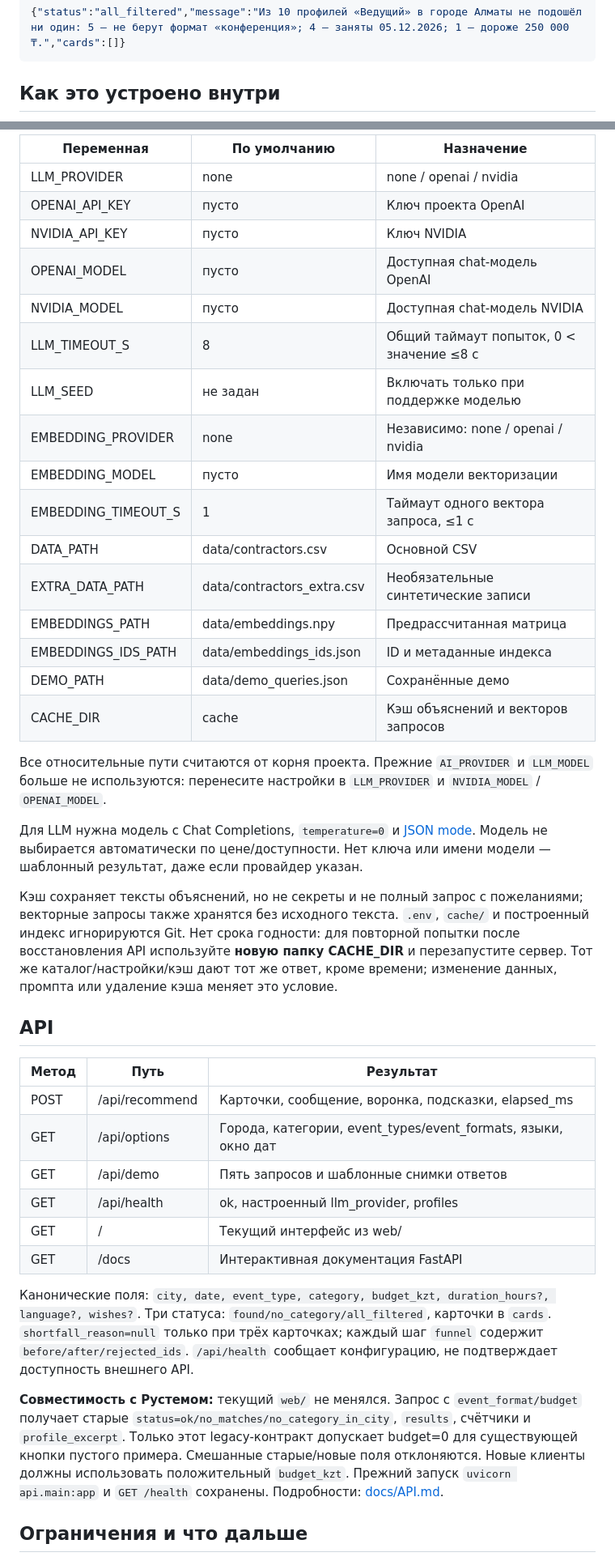
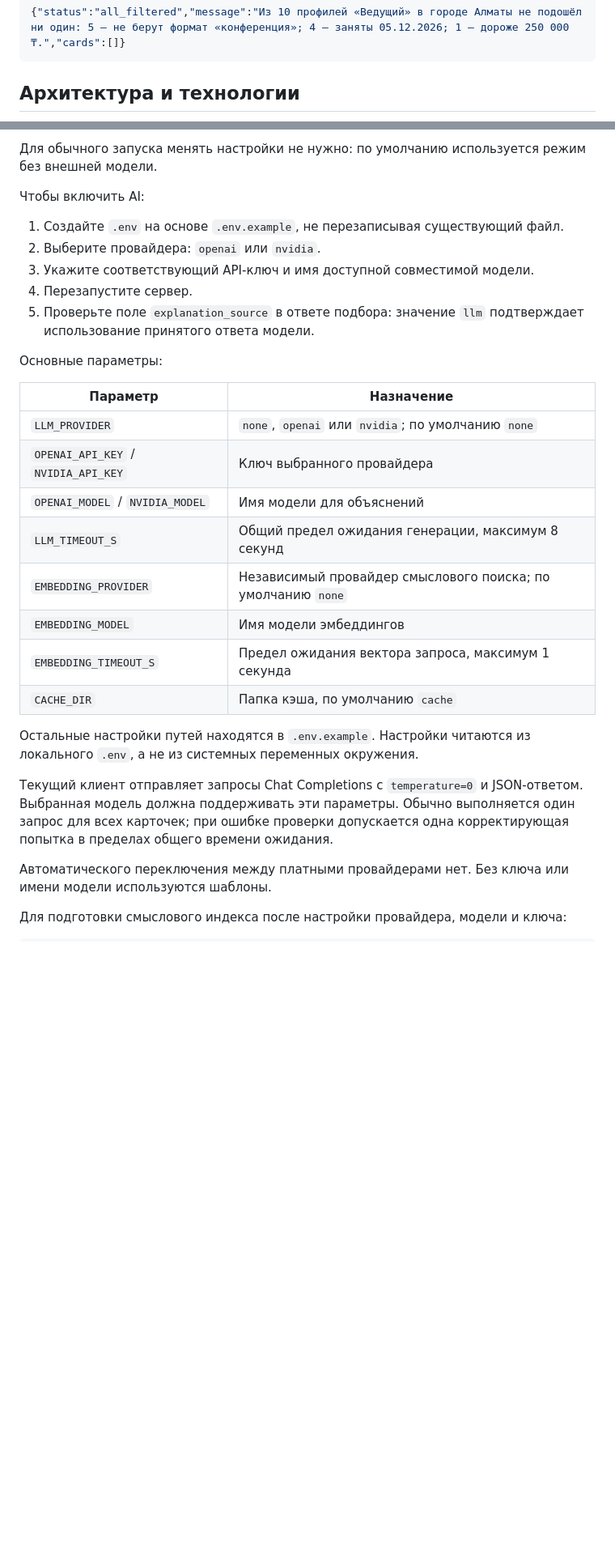
Before and after one commit to BAITC-Hacks/hack-873d221c-bimteam, a Markdown page: README.md, 2 parts joined by grey strips. Shown at 81% size. Rendered like a GitHub page; blank space fills up the shorter version.

````diff
--- a/README.md
+++ b/README.md
@@ -48,5 +75,5 @@ sh scripts/start.sh
 {"status":"all_filtered","message":"Из 10 профилей «Ведущий» в городе Алматы не подошёл ни один: 5 — не берут формат «конференция»; 4 — заняты 05.12.2026; 1 — дороже 250 000 ₸.","cards":[]}
 ```
 
-## Как это устроено внутри
+## Архитектура и технологии
 
@@ -183,43 +231,32 @@ Workflow GitHub Actions настроен на push/PR для Windows/Python 3.12
 
-| Переменная | По умолчанию | Назначение |
-| --- | --- | --- |
-| LLM_PROVIDER | none | none / openai / nvidia |
-| OPENAI_API_KEY | пусто | Ключ проекта OpenAI |
-| NVIDIA_API_KEY | пусто | Ключ NVIDIA |
-| OPENAI_MODEL | пусто | Доступная chat-модель OpenAI |
-| NVIDIA_MODEL | пусто | Доступная chat-модель NVIDIA |
-| LLM_TIMEOUT_S | 8 | Общий таймаут попыток, 0 < значение ≤8 с |
-| LLM_SEED | не задан | Включать только при поддержке моделью |
-| EMBEDDING_PROVIDER | none | Независимо: none / openai / nvidia |
-| EMBEDDING_MODEL | пусто | Имя модели векторизации |
-| EMBEDDING_TIMEOUT_S | 1 | Таймаут одного вектора запроса, ≤1 с |
-| DATA_PATH | data/contractors.csv | Основной CSV |
-| EXTRA_DATA_PATH | data/contractors_extra.csv | Необязательные синтетические записи |
-| EMBEDDINGS_PATH | data/embeddings.npy | Предрассчитанная матрица |
-| EMBEDDINGS_IDS_PATH | data/embeddings_ids.json | ID и метаданные индекса |
-| DEMO_PATH | data/demo_queries.json | Сохранённые демо |
-| CACHE_DIR | cache | Кэш объяснений и векторов запросов |
+Для обычного запуска менять настройки не нужно: по умолчанию используется режим без внешней модели.
 
-Все относительные пути считаются от корня проекта. Прежние `AI_PROVIDER` и `LLM_MODEL` больше не используются: перенесите настройки в `LLM_PROVIDER` и `NVIDIA_MODEL` / `OPENAI_MODEL`.
+Чтобы включить AI:
 
-Для LLM нужна модель с Chat Completions, `temperature=0` и [JSON mode](https://developers.openai.com/api/docs/guides/structured-outputs). Модель не выбирается автоматически по цене/доступности. Нет ключа или имени модели — шаблонный результат, даже если провайдер указан.
+1. Создайте `.env` на основе `.env.example`, не перезаписывая существующий файл.
+2. Выберите провайдера: `openai` или `nvidia`.
+3. Укажите соответствующий API-ключ и имя доступной совместимой модели.
+4. Перезапустите сервер.
+5. Проверьте поле `explanation_source` в ответе подбора: значение `llm` подтверждает использование принятого ответа модели.
 
-Кэш сохраняет тексты объяснений, но не секреты и не полный запрос с пожеланиями; векторные запросы также хранятся без исходного текста. `.env`, `cache/` и построенный индекс игнорируются Git. Нет срока годности: для повторной попытки после восстановления API используйте **новую папку CACHE_DIR** и перезапустите сервер. Тот же каталог/настройки/кэш дают тот же ответ, кроме времени; изменение данных, промпта или удаление кэша меняет это условие.
+Основные параметры:
 
-## API
+| Параметр | Назначение |
+|---|---|
+| `LLM_PROVIDER` | `none`, `openai` или `nvidia`; по умолчанию `none` |
+| `OPENAI_API_KEY` / `NVIDIA_API_KEY` | Ключ выбранного провайдера |
+| `OPENAI_MODEL` / `NVIDIA_MODEL` | Имя модели для объяснений |
+| `LLM_TIMEOUT_S` | Общий предел ожидания генерации, максимум 8 секунд |
+| `EMBEDDING_PROVIDER` | Независимый провайдер смыслового поиска; по умолчанию `none` |
+| `EMBEDDING_MODEL` | Имя модели эмбеддингов |
+| `EMBEDDING_TIMEOUT_S` | Предел ожидания вектора запроса, максимум 1 секунда |
+| `CACHE_DIR` | Папка кэша, по умолчанию `cache` |
 
-| Метод | Путь | Результат |
-| --- | --- | --- |
-| POST | /api/recommend | Карточки, сообщение, воронка, подсказки, elapsed_ms |
-| GET | /api/options | Города, категории, event_types/event_formats, языки, окно дат |
-| GET | /api/demo | Пять запросов и шаблонные снимки ответов |
-| GET | /api/health | ok, настроенный llm_provider, profiles |
-| GET | / | Текущий интерфейс из web/ |
-| GET | /docs | Интерактивная документация FastAPI |
+Остальные настройки путей находятся в `.env.example`. Настройки читаются из локального `.env`, а не из системных переменных окружения.
 
-Канонические поля: `city, date, event_type, category, budget_kzt, duration_hours?, language?, wishes?`. Три статуса: `found/no_category/all_filtered`, карточки в `cards`. `shortfall_reason=null` только при трёх карточках; каждый шаг `funnel` содержит `before/after/rejected_ids`. `/api/health` сообщает конфигурацию, не подтверждает доступность внешнего API.
+Текущий клиент отправляет запросы Chat Completions с `temperature=0` и JSON-ответом. Выбранная модель должна поддерживать эти параметры. Обычно выполняется один запрос для всех карточек; при ошибке проверки допускается одна корректирующая попытка в пределах общего времени ожидания.
 
-**Совместимость с Рустемом:** текущий `web/` не менялся. Запрос с `event_format/budget` получает старые `status=ok/no_matches/no_category_in_city`, `results`, счётчики и `profile_excerpt`. Только этот legacy-контракт допускает budget=0 для существующей кнопки пустого примера. Смешанные старые/новые поля отклоняются. Новые клиенты должны использовать положительный `budget_kzt`. Прежний запуск `uvicorn api.main:app` и `GET /health` сохранены. Подробности: [docs/API.md](docs/API.md).
+Автоматического переключения между платными провайдерами нет. Без ключа или имени модели используются шаблоны.
 
-## Ограничения и что дальше
+Для подготовки смыслового индекса после настройки провайдера, модели и ключа:
 
````
Also changed, not shown: other parts of README.md (+205 -106 lines).
